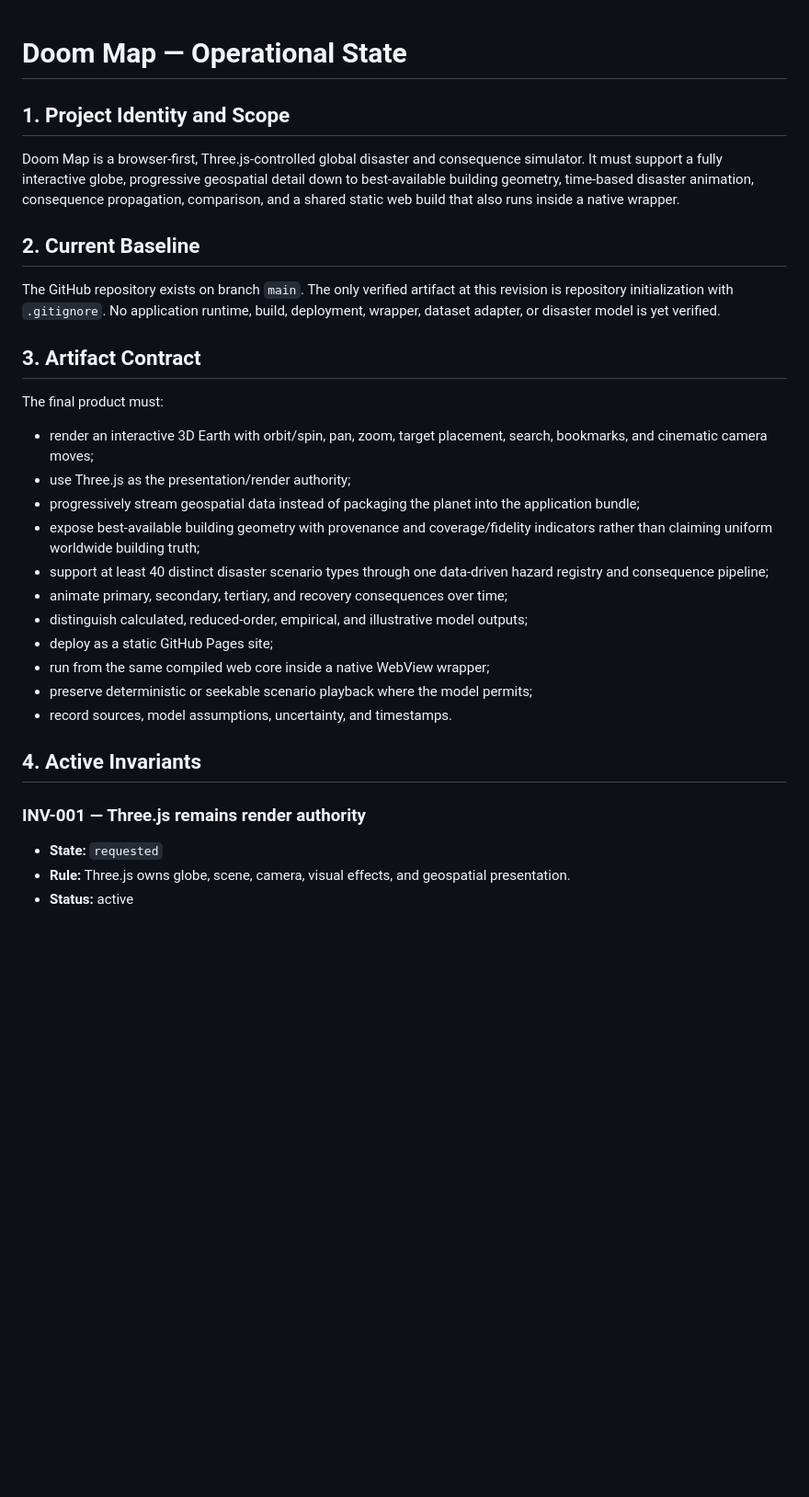
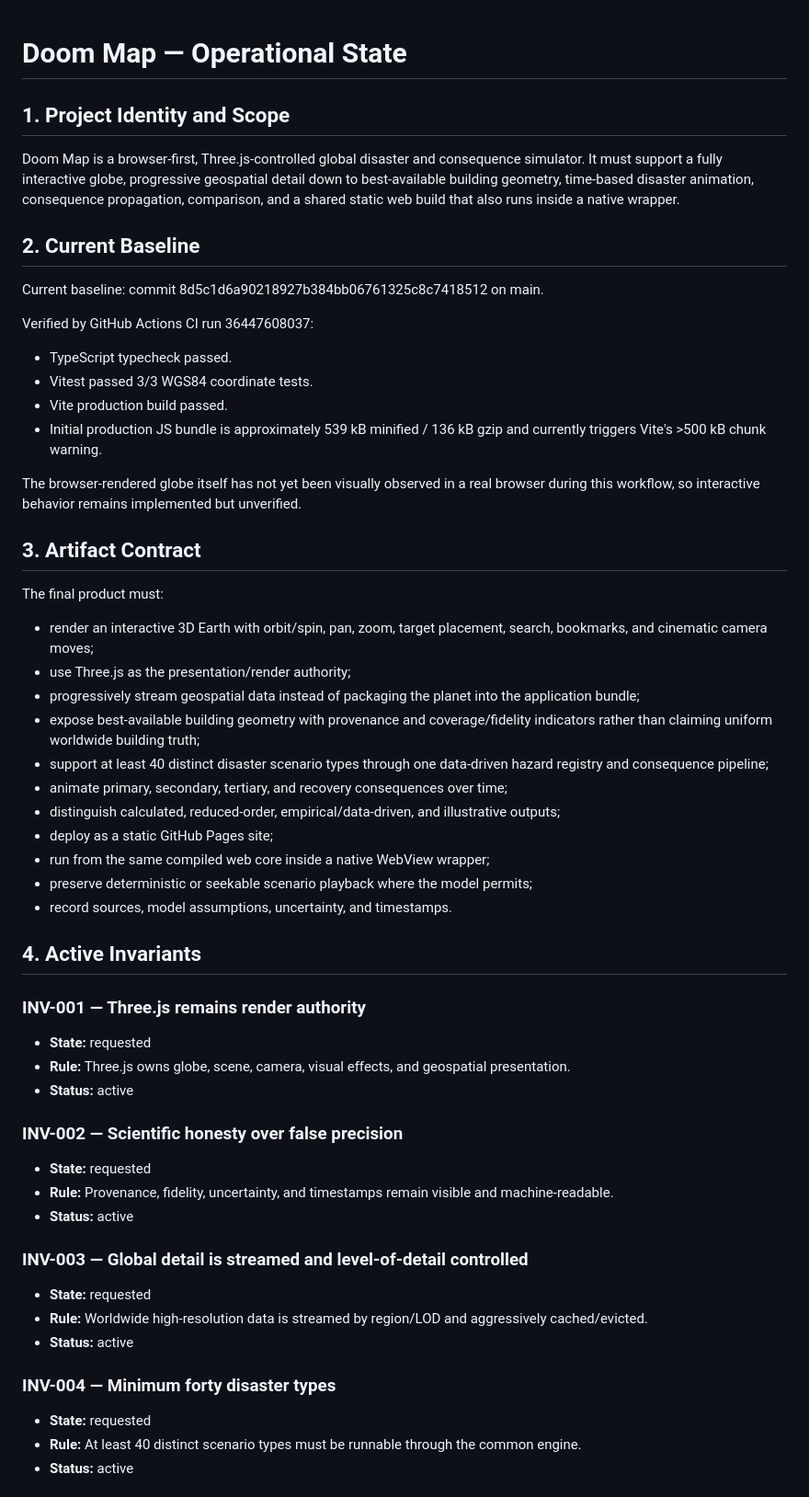
Before and after one commit to westkitty/Doom_Map, a Markdown page: OPERATIONAL_STATE.md, the part around one of its changes. Shown at 92% size. Rendered like a GitHub page; blank space fills up the shorter version.

```diff
--- a/OPERATIONAL_STATE.md
+++ b/OPERATIONAL_STATE.md
@@ -7,12 +7,12 @@
   "project_name": "Doom Map",
   "project_root": "westkitty/Doom_Map",
   "artifact_path": "",
-  "state_revision": 1,
-  "last_updated": "2026-09-28T15:45:00Z",
+  "state_revision": 2,
+  "last_updated": "2026-09-28T16:00:00Z",
   "current_baseline": {
-    "identity": "commit f31ad9d1cd5a54d57c42f49bdd01bde1f8f21661",
+    "identity": "commit 8d5c1d6a90218927b384bb06761325c8c7418512",
     "state": "current-baseline",
-    "last_verified": "2026-09-28T14:41:30Z"
+    "last_verified": "2026-09-28T15:58:50Z"
   },
   "scope_boundaries": [
     "Doom Map repository, web deployment, and native wrapper only",
@@ -28,7 +28,15 @@ Doom Map is a browser-first, Three.js-controlled global disaster and consequence
 
 ## 2. Current Baseline
 
-The GitHub repository exists on branch `main`. The only verified artifact at this revision is repository initialization with `.gitignore`. No application runtime, build, deployment, wrapper, dataset adapter, or disaster model is yet verified.
+Current baseline: commit 8d5c1d6a90218927b384bb06761325c8c7418512 on main.
+
+Verified by GitHub Actions CI run 36447608037:
+- TypeScript typecheck passed.
+- Vitest passed 3/3 WGS84 coordinate tests.
+- Vite production build passed.
+- Initial production JS bundle is approximately 539 kB minified / 136 kB gzip and currently triggers Vite's >500 kB chunk warning.
+
+The browser-rendered globe itself has not yet been visually observed in a real browser during this workflow, so interactive behavior remains implemented but unverified.
 
 ## 3. Artifact Contract
 
@@ -39,7 +47,7 @@ The final product must:
 - expose best-available building geometry with provenance and coverage/fidelity indicators rather than claiming uniform worldwide building truth;
 - support at least 40 distinct disaster scenario types through one data-driven hazard registry and consequence pipeline;
 - animate primary, secondary, tertiary, and recovery consequences over time;
-- distinguish calculated, reduced-order, empirical, and illustrative model outputs;
+- distinguish calculated, reduced-order, empirical/data-driven, and illustrative outputs;
 - deploy as a static GitHub Pages site;
 - run from the same compiled web core inside a native WebView wrapper;
 - preserve deterministic or seekable scenario playback where the model permits;
@@ -47,10 +55,23 @@ The final product must:
 
 ## 4. Active Invariants
 
-<!-- operational-state:entry
-{"id":"INV-001","title":"Three.js remains render authority","state":"requested","rule":"Three.js owns globe, scene, camera, visual effects, and geospatial presentation. Other geospatial libraries may supply formats, algorithms, tile loading, or data adapters but must not silently replace the product with a Cesium-only or map-only application.","scope":"All runtime architecture","authority":"Explicit user requirement plus project architecture","evidence":"User requested a 3js globe","validation_method":"Inspect dependency graph and runtime scene ownership; verify Three.js renderer owns the primary canvas.","last_checked":"revision 1","status":"active","recheck_trigger":"Renderer, globe, or geospatial framework changes"}
--->
 ### INV-001 — Three.js remains render authority
-- **State:** `requested`
+- **State:** requested
 - **Rule:** Three.js owns globe, scene, camera, visual effects, and geospatial presentation.
 - **Status:** active
+
+### INV-002 — Scientific honesty over false precision
+- **State:** requested
+- **Rule:** Provenance, fidelity, uncertainty, and timestamps remain visible and machine-readable.
+- **Status:** active
+
+### INV-003 — Global detail is streamed and level-of-detail controlled
+- **State:** requested
+- **Rule:** Worldwide high-resolution data is streamed by region/LOD and aggressively cached/evicted.
+- **Status:** active
+
+### INV-004 — Minimum forty disaster types
+- **State:** requested
+- **Rule:** At least 40 distinct scenario types must be runnable through the common engine.
+- **Status:** active
+
```
Also changed, not shown: other parts of OPERATIONAL_STATE.md (+81 -82 lines).
